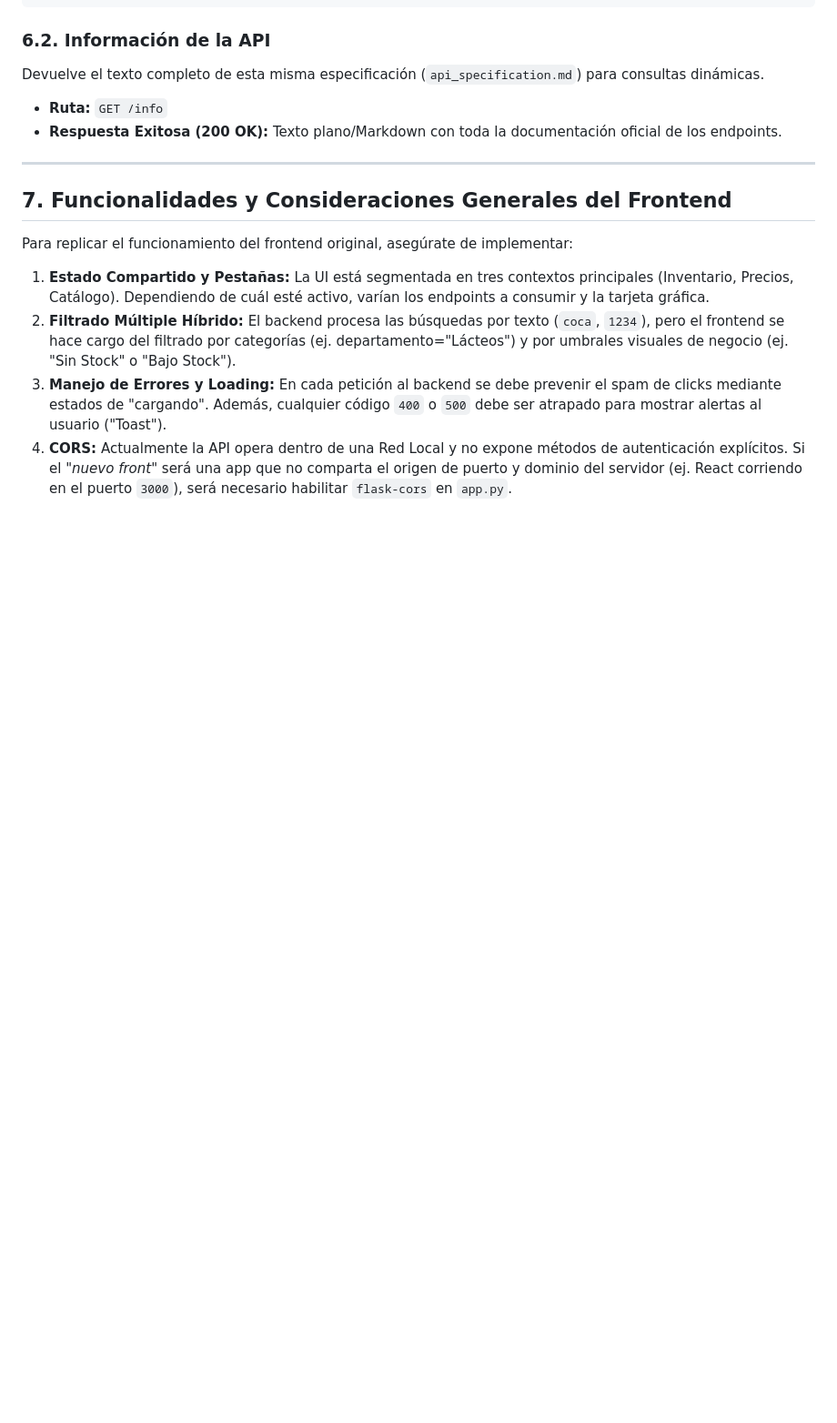
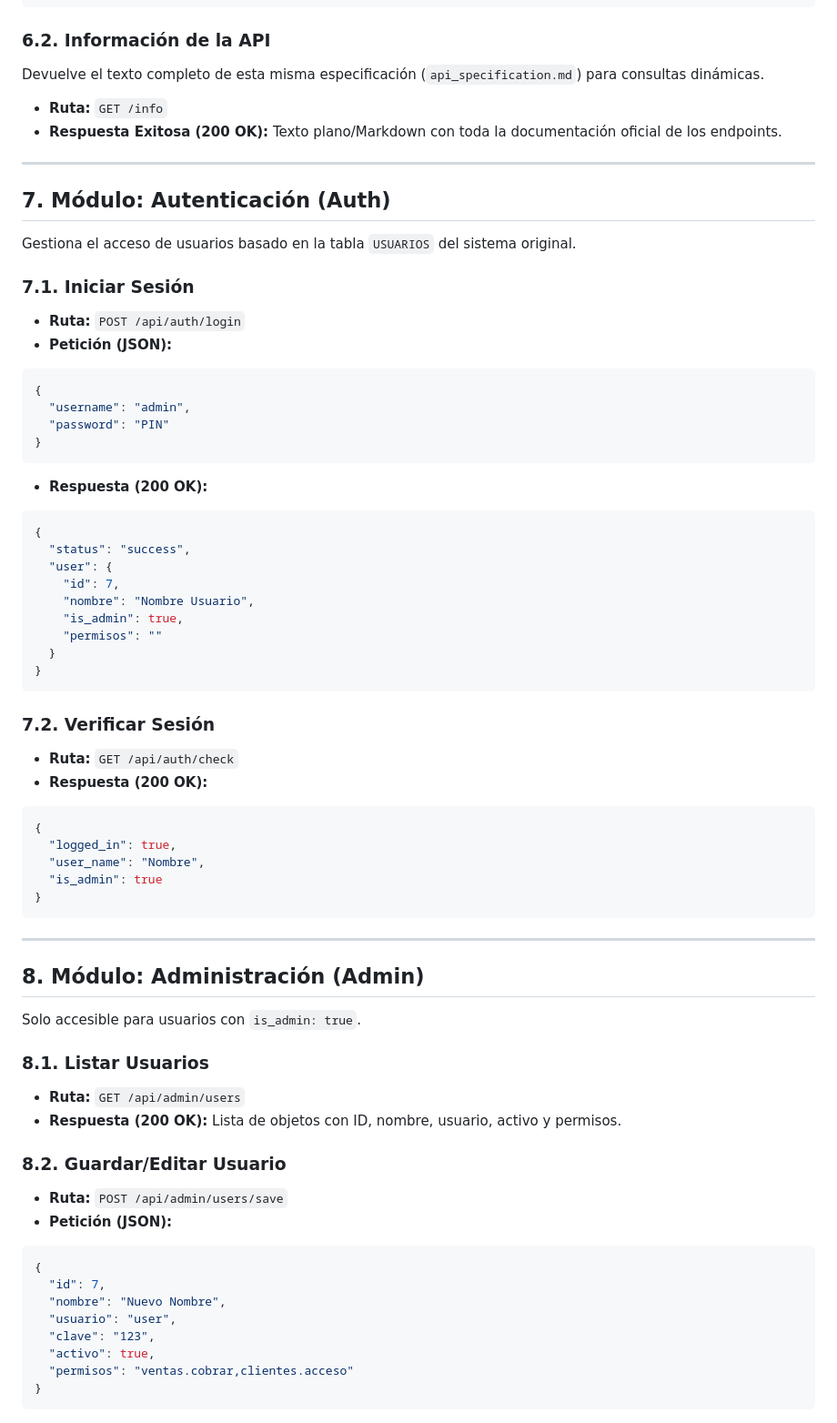
Before and after one commit to SomeBetto/inventariopdv, a Markdown page: api_specification.md, the part around one of its changes. Shown at 91% size. GitHub-like rendering; blank space fills up the shorter version.

Commit message:
docs: document authentication and administration modules in agent and api specification files

````diff
--- a/api_specification.md
+++ b/api_specification.md
@@ -305,11 +305,62 @@ Texto plano/Markdown con toda la documentación oficial de los endpoints.
 
 ---
 
-## 7. Funcionalidades y Consideraciones Generales del Frontend
+## 7. Módulo: Autenticación (Auth)
+Gestiona el acceso de usuarios basado en la tabla `USUARIOS` del sistema original.
 
-Para replicar el funcionamiento del frontend original, asegúrate de implementar:
+### 7.1. Iniciar Sesión
+- **Ruta:** `POST /api/auth/login`
+- **Petición (JSON):**
+```json
+{
+  "username": "admin",
+  "password": "PIN"
+}
+```
+- **Respuesta (200 OK):**
+```json
+{
+  "status": "success",
+  "user": {
+    "id": 7,
+    "nombre": "Nombre Usuario",
+    "is_admin": true,
+    "permisos": ""
+  }
+}
+```
 
-1. **Estado Compartido y Pestañas:**  La UI está segmentada en tres contextos principales (Inventario, Precios, Catálogo). Dependiendo de cuál esté activo, varían los endpoints a consumir y la tarjeta gráfica.
-2. **Filtrado Múltiple Híbrido:** El backend procesa las búsquedas por texto (`coca`, `1234`), pero el frontend se hace cargo del filtrado por categorías (ej. departamento="Lácteos") y por umbrales visuales de negocio (ej. "Sin Stock" o "Bajo Stock").
-3. **Manejo de Errores y Loading:** En cada petición al backend se debe prevenir el spam de clicks mediante estados de "cargando". Además, cualquier código `400` o `500` debe ser atrapado para mostrar alertas al usuario ("Toast").
-4. **CORS:** Actualmente la API opera dentro de una Red Local y no expone métodos de autenticación explícitos. Si el *"nuevo front"* será una app que no comparta el origen de puerto y dominio del servidor (ej. React corriendo en el puerto `3000`), será necesario habilitar `flask-cors` en `app.py`.
+### 7.2. Verificar Sesión
+- **Ruta:** `GET /api/auth/check`
+- **Respuesta (200 OK):**
+```json
+{
+  "logged_in": true,
+  "user_name": "Nombre",
+  "is_admin": true
+}
+```
+
+---
+
+## 8. Módulo: Administración (Admin)
+Solo accesible para usuarios con `is_admin: true`.
+
+### 8.1. Listar Usuarios
+- **Ruta:** `GET /api/admin/users`
+- **Respuesta (200 OK):** Lista de objetos con ID, nombre, usuario, activo y permisos.
+
+### 8.2. Guardar/Editar Usuario
+- **Ruta:** `POST /api/admin/users/save`
+- **Petición (JSON):**
+```json
+{
+  "id": 7,
+  "nombre": "Nuevo Nombre",
+  "usuario": "user",
+  "clave": "123",
+  "activo": true,
+  "permisos": "ventas.cobrar,clientes.acceso"
+}
+```
+
````
Also changed, not shown: other parts of api_specification.md (+32 -0 lines), agent.md (+2 -0 lines).
